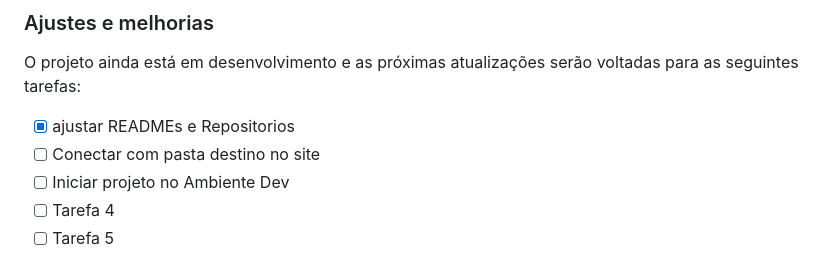
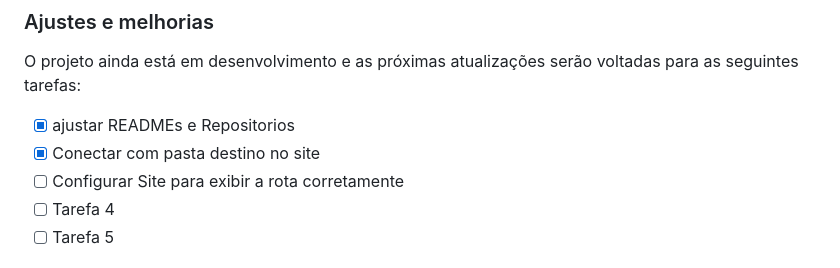
Before and after one commit to iappaPedroza/area_vip, a Markdown page: README.md, the part around the change. GitHub-like rendering.

Commit message:
Atualizando Readme e implementando rotas...

```diff
--- a/README.md
+++ b/README.md
@@ -16,8 +16,8 @@ portfolio e homologação de apps e sistemas
 O projeto ainda está em desenvolvimento e as próximas atualizações serão voltadas para as seguintes tarefas:
 
 - [X] ajustar READMEs e Repositorios
-- [ ] Conectar com pasta destino no site
-- [ ] Iniciar projeto no Ambiente Dev
+- [X] Conectar com pasta destino no site
+- [ ] Configurar Site para exibir a rota corretamente
 - [ ] Tarefa 4
 - [ ] Tarefa 5
 
```
